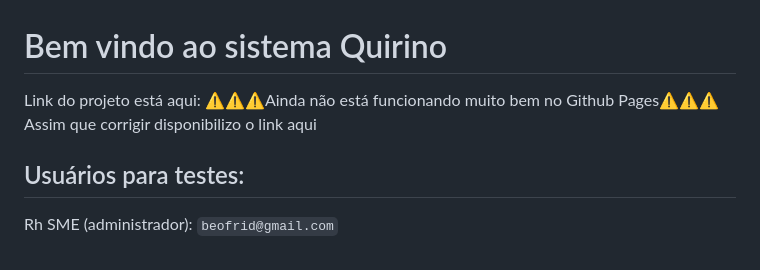
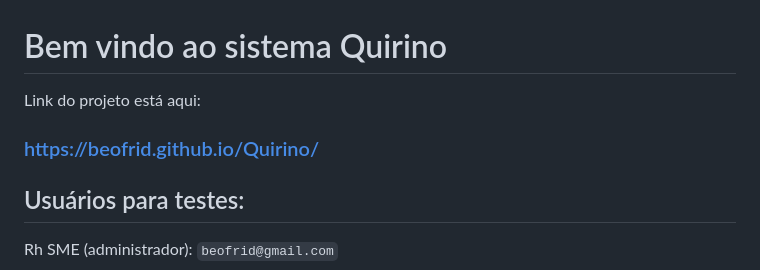
Before and after one commit to beofrid/Quirino, a Markdown page: README.md, the part around the change. Drawn GitHub-style.

Commit message:
Update README to remove GitHub Pages warning
Removed warning about GitHub Pages functionality.

```diff
--- a/README.md
+++ b/README.md
@@ -1,8 +1,7 @@
 # Bem vindo ao sistema Quirino
 
 Link do projeto está aqui:
-⚠️⚠️⚠️Ainda não está funcionando muito bem no Github Pages⚠️⚠️⚠️
-Assim que corrigir disponibilizo o link aqui
+### https://beofrid.github.io/Quirino/
 
 
 
```
